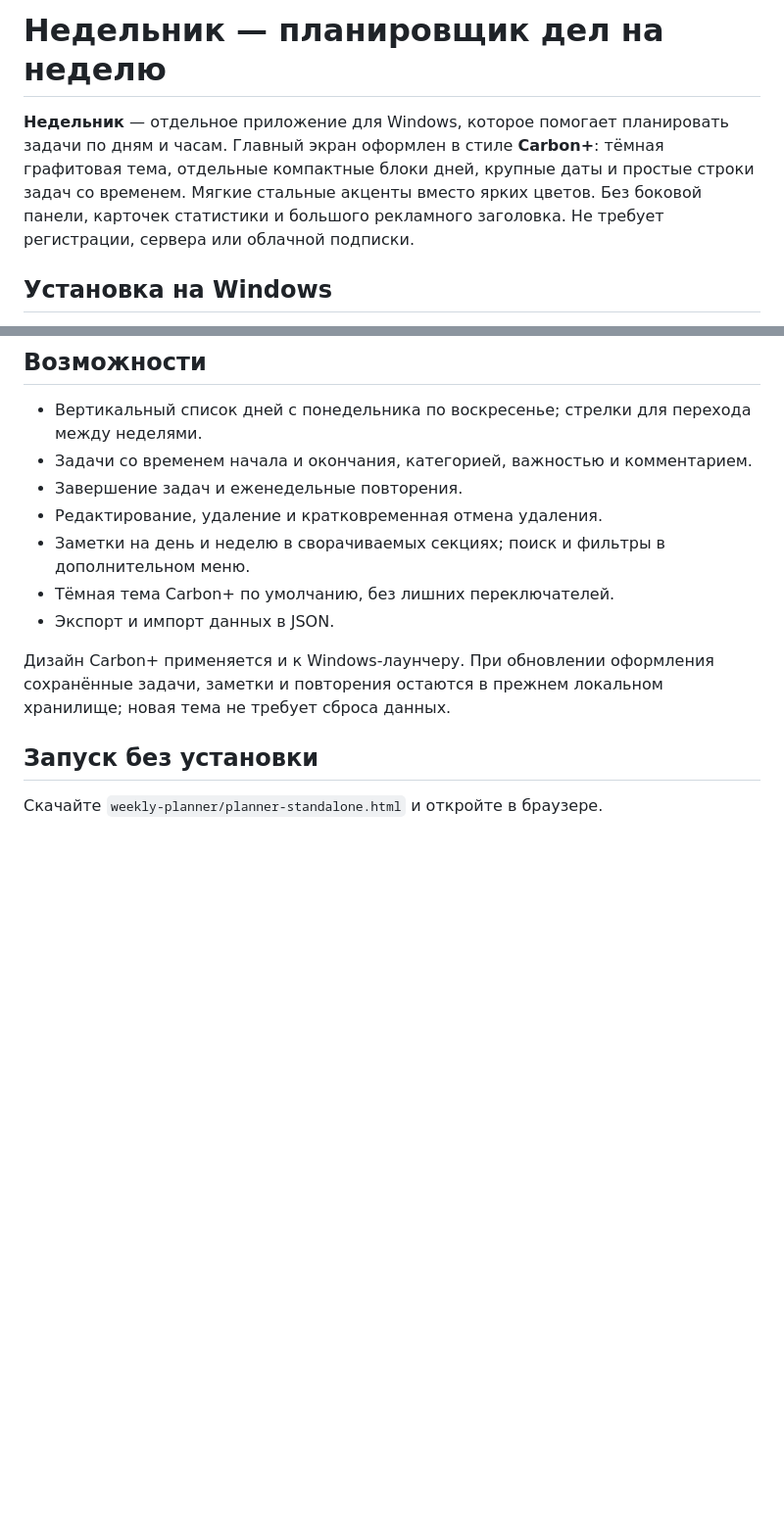
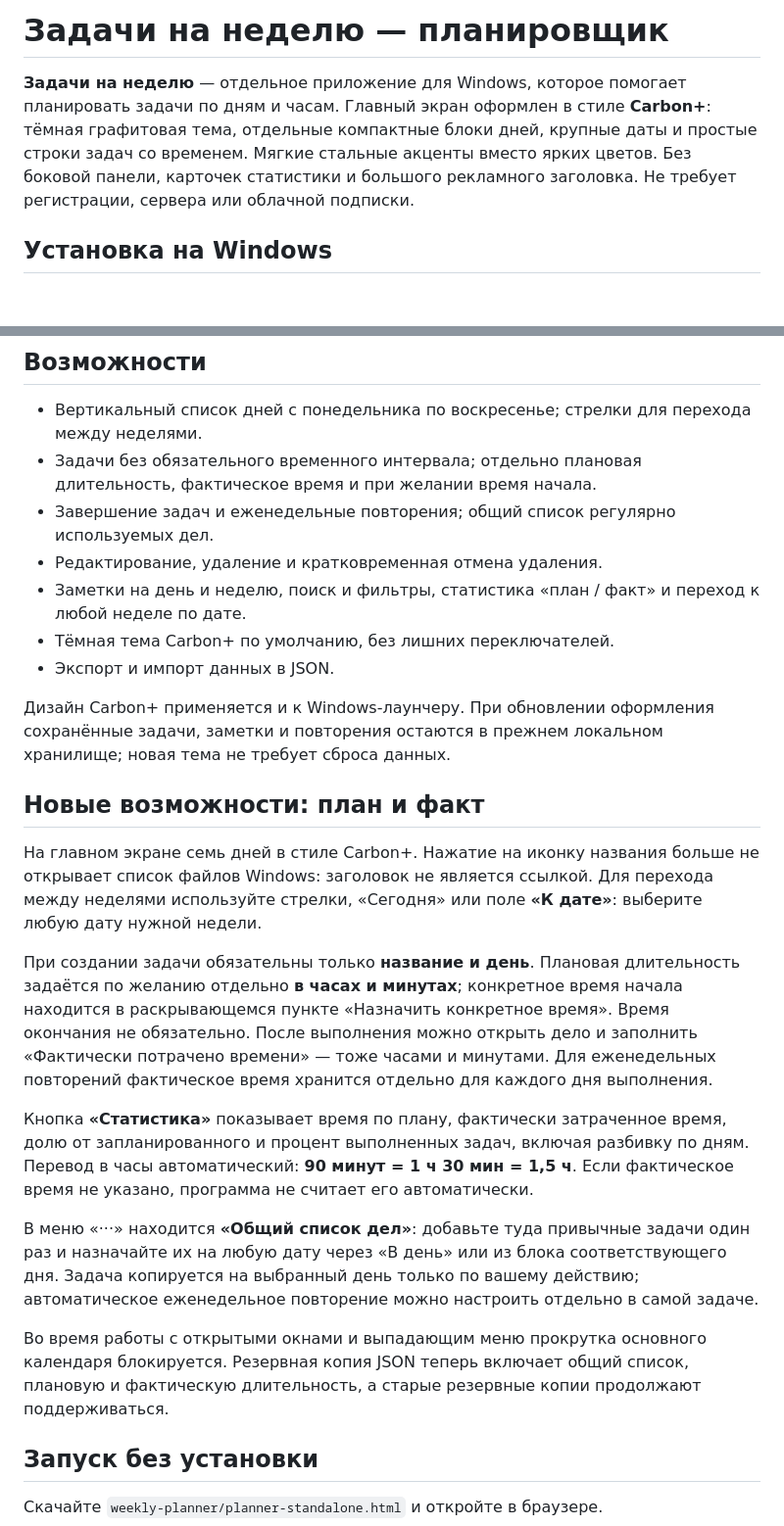
Before and after one commit to alialooon/nedelnik, a Markdown page: README.md, 2 parts joined by grey strips. Shown at 98% size. Drawn GitHub-style; blank space fills up the shorter version.

Commit message:
Document week jumping, flexible task time, reusable library and plan-fact statistics

```diff
--- a/README.md
+++ b/README.md
@@ -1,6 +1,6 @@
-# Недельник — планировщик дел на неделю
+# Задачи на неделю — планировщик
 
-**Недельник** — отдельное приложение для Windows, которое помогает планировать задачи по дням и часам. Главный экран оформлен в стиле **Carbon+**: тёмная графитовая тема, отдельные компактные блоки дней, крупные даты и простые строки задач со временем. Мягкие стальные акценты вместо ярких цветов. Без боковой панели, карточек статистики и большого рекламного заголовка. Не требует регистрации, сервера или облачной подписки.
+**Задачи на неделю** — отдельное приложение для Windows, которое помогает планировать задачи по дням и часам. Главный экран оформлен в стиле **Carbon+**: тёмная графитовая тема, отдельные компактные блоки дней, крупные даты и простые строки задач со временем. Мягкие стальные акценты вместо ярких цветов. Без боковой панели, карточек статистики и большого рекламного заголовка. Не требует регистрации, сервера или облачной подписки.
 
 ## Установка на Windows
 
@@ -21,14 +21,26 @@
 ## Возможности
 
 - Вертикальный список дней с понедельника по воскресенье; стрелки для перехода между неделями.
-- Задачи со временем начала и окончания, категорией, важностью и комментарием.
-- Завершение задач и еженедельные повторения.
+- Задачи без обязательного временного интервала; отдельно плановая длительность, фактическое время и при желании время начала.
+- Завершение задач и еженедельные повторения; общий список регулярно используемых дел.
 - Редактирование, удаление и кратковременная отмена удаления.
-- Заметки на день и неделю в сворачиваемых секциях; поиск и фильтры в дополнительном меню.
+- Заметки на день и неделю, поиск и фильтры, статистика «план / факт» и переход к любой неделе по дате.
 - Тёмная тема Carbon+ по умолчанию, без лишних переключателей.
 - Экспорт и импорт данных в JSON.
 
 Дизайн Carbon+ применяется и к Windows-лаунчеру. При обновлении оформления сохранённые задачи, заметки и повторения остаются в прежнем локальном хранилище; новая тема не требует сброса данных.
+
+## Новые возможности: план и факт
+
+На главном экране семь дней в стиле Carbon+. Нажатие на иконку названия больше не открывает список файлов Windows: заголовок не является ссылкой. Для перехода между неделями используйте стрелки, «Сегодня» или поле **«К дате»**: выберите любую дату нужной недели.
+
+При создании задачи обязательны только **название и день**. Плановая длительность задаётся по желанию отдельно **в часах и минутах**; конкретное время начала находится в раскрывающемся пункте «Назначить конкретное время». Время окончания не обязательно. После выполнения можно открыть дело и заполнить «Фактически потрачено времени» — тоже часами и минутами. Для еженедельных повторений фактическое время хранится отдельно для каждого дня выполнения.
+
+Кнопка **«Статистика»** показывает время по плану, фактически затраченное время, долю от запланированного и процент выполненных задач, включая разбивку по дням. Перевод в часы автоматический: **90 минут = 1 ч 30 мин = 1,5 ч**. Если фактическое время не указано, программа не считает его автоматически.
+
+В меню «···» находится **«Общий список дел»**: добавьте туда привычные задачи один раз и назначайте их на любую дату через «В день» или из блока соответствующего дня. Задача копируется на выбранный день только по вашему действию; автоматическое еженедельное повторение можно настроить отдельно в самой задаче.
+
+Во время работы с открытыми окнами и выпадающим меню прокрутка основного календаря блокируется. Резервная копия JSON теперь включает общий список, плановую и фактическую длительность, а старые резервные копии продолжают поддерживаться.
 
 ## Запуск без установки
 
```
